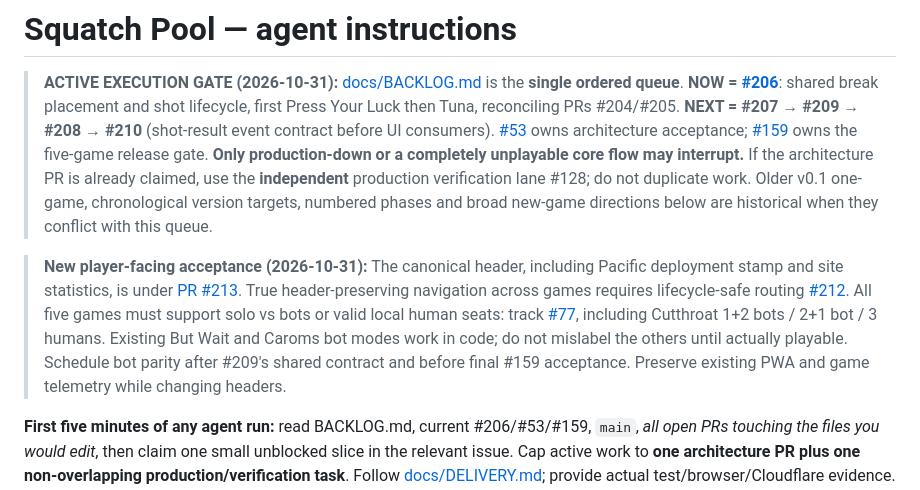
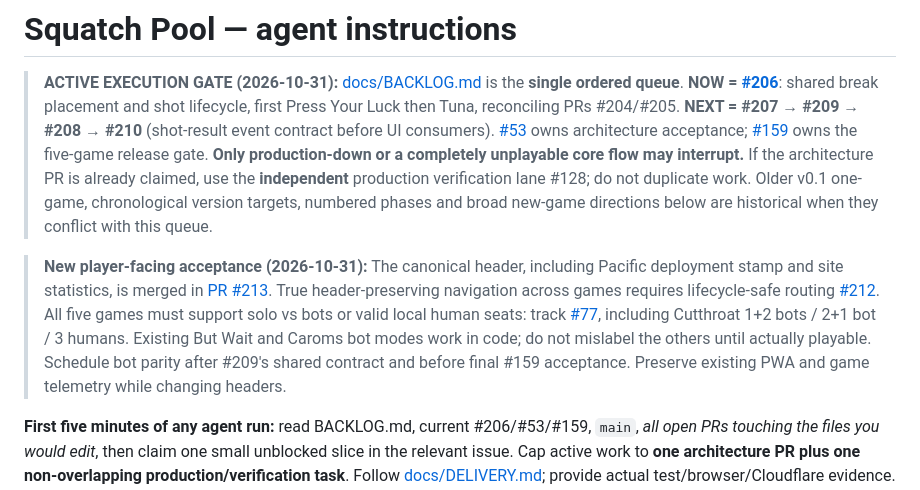
Before and after one commit to subiki/squatchpool, a Markdown page: AGENTS.md, the part around the change. Drawn GitHub-style.

Commit message:
docs: distinguish merged canonical header from unverified production deployment

```diff
--- a/AGENTS.md
+++ b/AGENTS.md
@@ -2,7 +2,7 @@
 
 > **ACTIVE EXECUTION GATE (2026-10-31):** [docs/BACKLOG.md](docs/BACKLOG.md) is the **single ordered queue**. **NOW = [#206](https://github.com/subiki/squatchpool/issues/206)**: shared break placement and shot lifecycle, first Press Your Luck then Tuna, reconciling PRs #204/#205. **NEXT = #207 → #209 → #208 → #210** (shot-result event contract before UI consumers). [#53](https://github.com/subiki/squatchpool/issues/53) owns architecture acceptance; [#159](https://github.com/subiki/squatchpool/issues/159) owns the five-game release gate. **Only production-down or a completely unplayable core flow may interrupt.** If the architecture PR is already claimed, use the **independent** production verification lane #128; do not duplicate work. Older v0.1 one-game, chronological version targets, numbered phases and broad new-game directions below are historical when they conflict with this queue.
 
-> **New player-facing acceptance (2026-10-31):** The canonical header, including Pacific deployment stamp and site statistics, is under [PR #213](https://github.com/subiki/squatchpool/pull/213). True header-preserving navigation across games requires lifecycle-safe routing [#212](https://github.com/subiki/squatchpool/issues/212). All five games must support solo vs bots or valid local human seats: track [#77](https://github.com/subiki/squatchpool/issues/77), including Cutthroat 1+2 bots / 2+1 bot / 3 humans. Existing But Wait and Caroms bot modes work in code; do not mislabel the others until actually playable. Schedule bot parity after #209's shared contract and before final #159 acceptance. Preserve existing PWA and game telemetry while changing headers.
+> **New player-facing acceptance (2026-10-31):** The canonical header, including Pacific deployment stamp and site statistics, is merged in [PR #213](https://github.com/subiki/squatchpool/pull/213). True header-preserving navigation across games requires lifecycle-safe routing [#212](https://github.com/subiki/squatchpool/issues/212). All five games must support solo vs bots or valid local human seats: track [#77](https://github.com/subiki/squatchpool/issues/77), including Cutthroat 1+2 bots / 2+1 bot / 3 humans. Existing But Wait and Caroms bot modes work in code; do not mislabel the others until actually playable. Schedule bot parity after #209's shared contract and before final #159 acceptance. Preserve existing PWA and game telemetry while changing headers.
 
 **First five minutes of any agent run:** read BACKLOG.md, current #206/#53/#159, `main`, *all open PRs touching the files you would edit*, then claim one small unblocked slice in the relevant issue. Cap active work to **one architecture PR plus one non-overlapping production/verification task**. Follow [docs/DELIVERY.md](docs/DELIVERY.md); provide actual test/browser/Cloudflare evidence. No new modes, Maker, 3D, accounts, broad test harness or speculative refactor before five-game acceptance.
 
```
